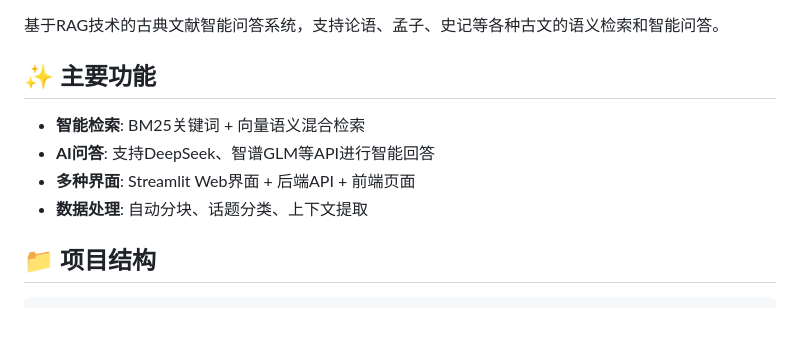
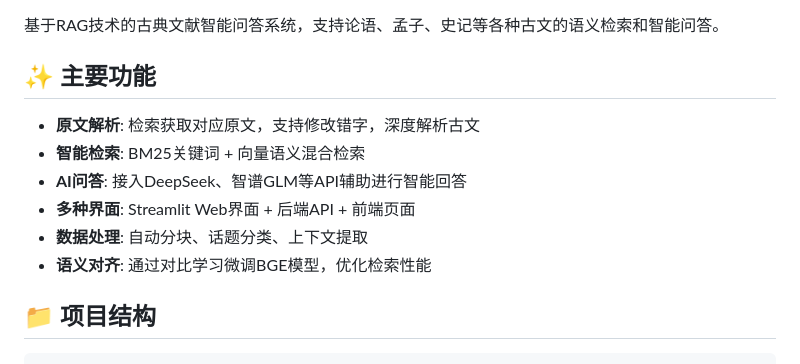
Before and after one commit to buptNLP/nlp2025_group_4, a Markdown page: README.md, the part around the change. GitHub-like rendering; blank space fills up the shorter version.

```diff
--- a/README.md
+++ b/README.md
@@ -4,10 +4,12 @@
 
 ## ✨ 主要功能
 
+- **原文解析**: 检索获取对应原文，支持修改错字，深度解析古文
 - **智能检索**: BM25关键词 + 向量语义混合检索
-- **AI问答**: 支持DeepSeek、智谱GLM等API进行智能回答
+- **AI问答**: 接入DeepSeek、智谱GLM等API辅助进行智能回答
 - **多种界面**: Streamlit Web界面 + 后端API + 前端页面
 - **数据处理**: 自动分块、话题分类、上下文提取
+- **语义对齐**: 通过对比学习微调BGE模型，优化检索性能
 
 
 
```
